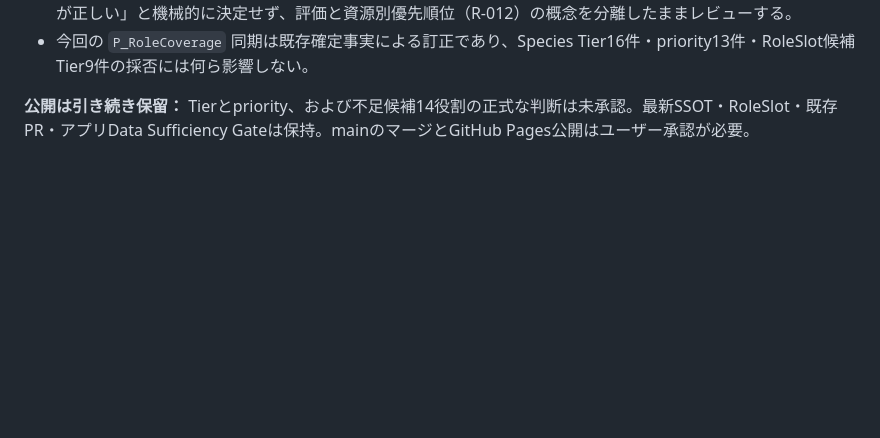
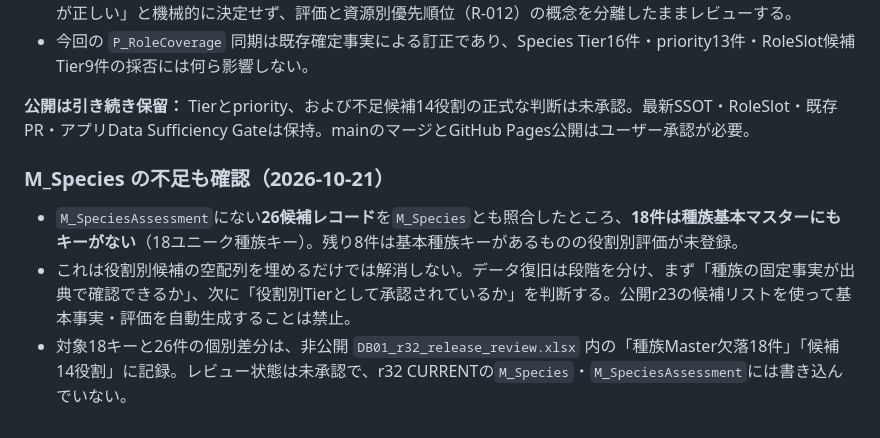
Before and after one commit to taka-0223/pokemon-sleep-hub, a Markdown page: docs/DB01_R26_SYNC_AUDIT.md, the part around the change. GitHub-like rendering; blank space fills up the shorter version.

Commit message:
Trace 18 missing species master keys separately from 26 role assessments

```diff
--- a/docs/DB01_R26_SYNC_AUDIT.md
+++ b/docs/DB01_R26_SYNC_AUDIT.md
@@ -137,3 +137,9 @@
 - 今回の `P_RoleCoverage` 同期は既存確定事実による訂正であり、Species Tier16件・priority13件・RoleSlot候補Tier9件の採否には何ら影響しない。
 
 **公開は引き続き保留：** Tierとpriority、および不足候補14役割の正式な判断は未承認。最新SSOT・RoleSlot・既存PR・アプリData Sufficiency Gateは保持。mainのマージとGitHub Pages公開はユーザー承認が必要。
+
+### M_Species の不足も確認（2026-10-21）
+
+- `M_SpeciesAssessment`にない**26候補レコード**を`M_Species`とも照合したところ、**18件は種族基本マスターにもキーがない**（18ユニーク種族キー）。残り8件は基本種族キーがあるものの役割別評価が未登録。
+- これは役割別候補の空配列を埋めるだけでは解消しない。データ復旧は段階を分け、まず「種族の固定事実が出典で確認できるか」、次に「役割別Tierとして承認されているか」を判断する。公開r23の候補リストを使って基本事実・評価を自動生成することは禁止。
+- 対象18キーと26件の個別差分は、非公開 `DB01_r32_release_review.xlsx` 内の「種族Master欠落18件」「候補14役割」に記録。レビュー状態は未承認で、r32 CURRENTの`M_Species`・`M_SpeciesAssessment`には書き込んでいない。
```
